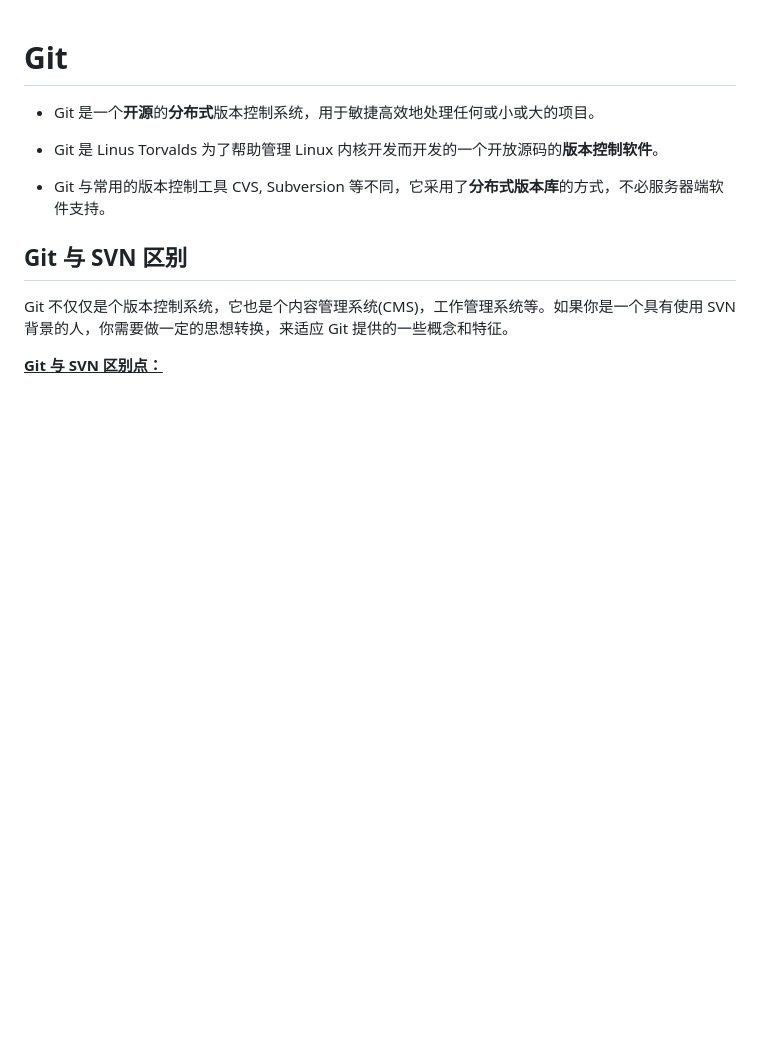
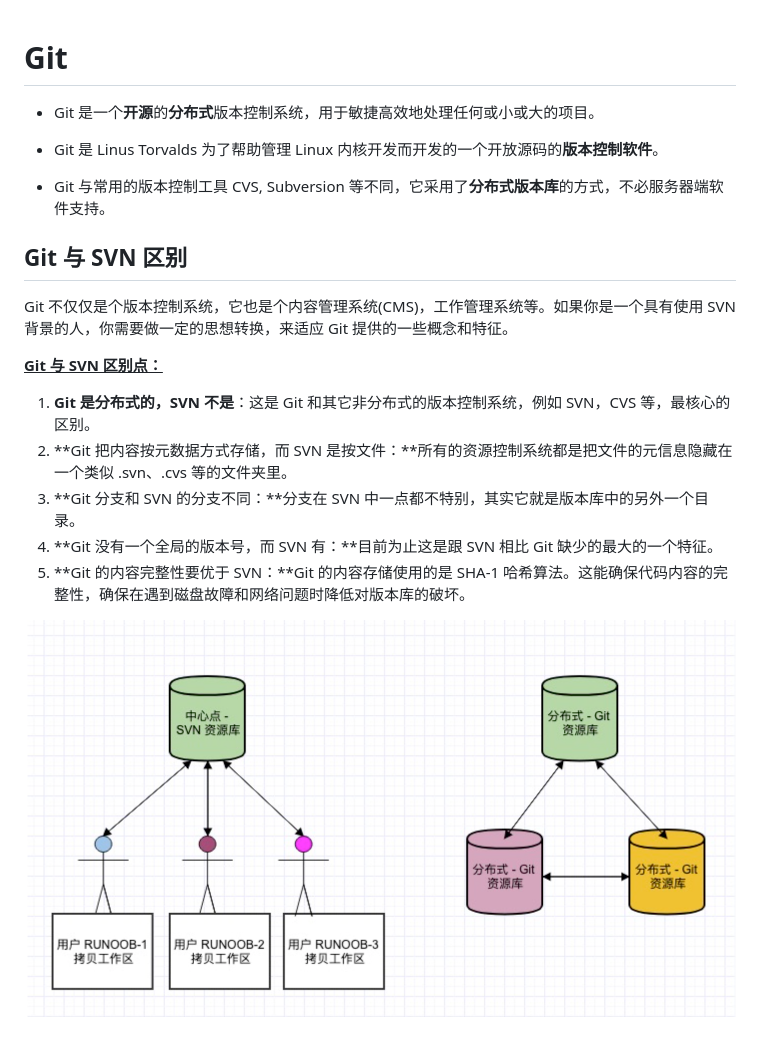
Before and after one commit to zyf265600/Programmer, a Markdown page: Git/Git-01-Overall.md, the part around the change. GitHub-like rendering; pictures changed too: Git/assets/image-20220801135630889.png (added); blank space fills up the shorter version.

Commit message:
Overall

```diff
--- a/Git/Git-01-Overall.md
+++ b/Git/Git-01-Overall.md
@@ -15,3 +15,11 @@ Git 不仅仅是个版本控制系统，它也是个内容管理系统(CMS)，
 
 
 **<u>Git 与 SVN 区别点：</u>**
+
+1. **Git 是分布式的，SVN 不是**：这是 Git 和其它非分布式的版本控制系统，例如 SVN，CVS 等，最核心的区别。
+2. **Git 把内容按元数据方式存储，而 SVN 是按文件：**所有的资源控制系统都是把文件的元信息隐藏在一个类似 .svn、.cvs 等的文件夹里。
+3. **Git 分支和 SVN 的分支不同：**分支在 SVN 中一点都不特别，其实它就是版本库中的另外一个目录。
+4. **Git 没有一个全局的版本号，而 SVN 有：**目前为止这是跟 SVN 相比 Git 缺少的最大的一个特征。
+5. **Git 的内容完整性要优于 SVN：**Git 的内容存储使用的是 SHA-1 哈希算法。这能确保代码内容的完整性，确保在遇到磁盘故障和网络问题时降低对版本库的破坏。
+
+![image-20220801135630889](assets/image-20220801135630889.png)
```
